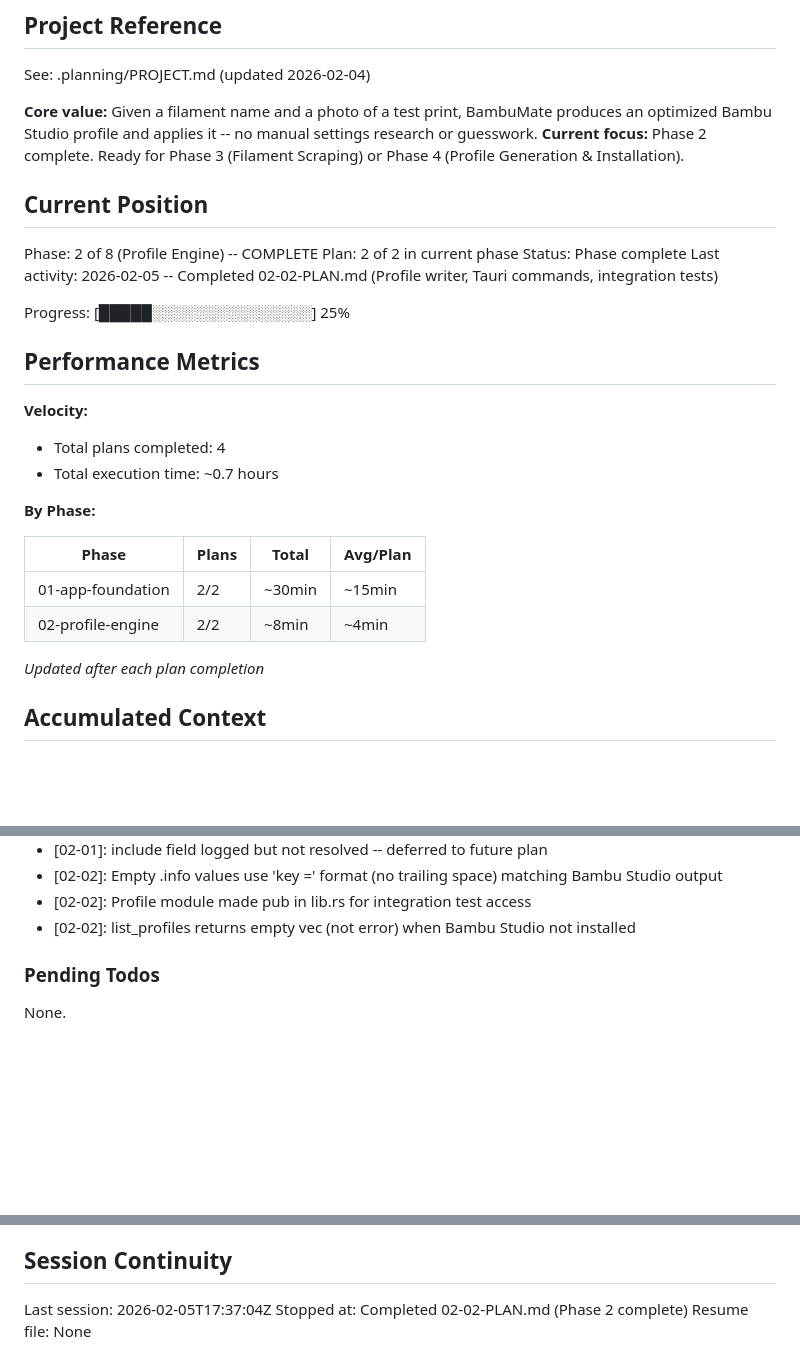
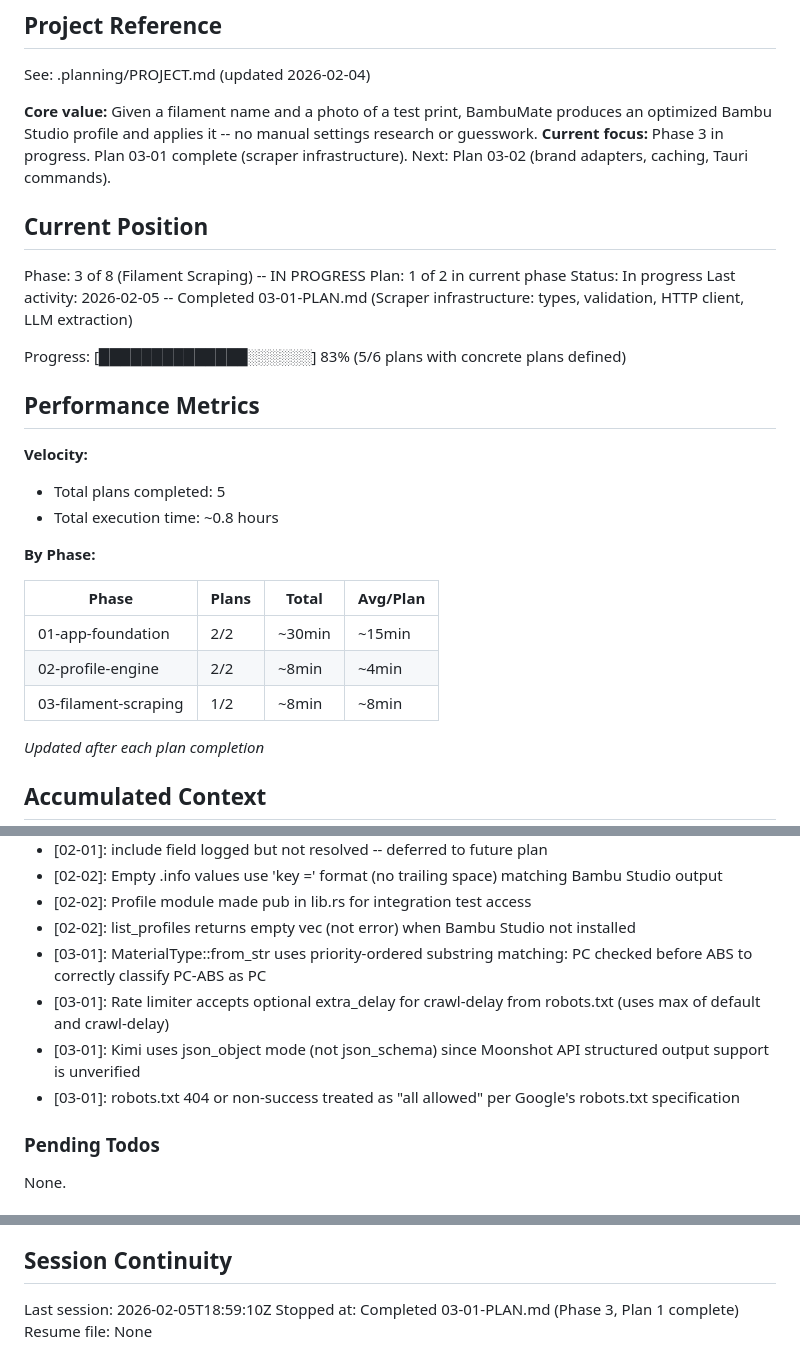
Before and after one commit to MichaelDanCurtis/BambuMate, a Markdown page: .planning/STATE.md, 3 parts joined by grey strips. Drawn GitHub-style; blank space fills up the shorter version.

Commit message:
docs(03-01): complete scraper infrastructure plan
Tasks completed: 2/2
- Task 1: Add dependencies, create scraper types, and implement physical constraint validation
- Task 2: Build rate-limited HTTP client with robots.txt and LLM extraction engine

SUMMARY: .planning/phases/03-filament-scraping/03-01-SUMMARY.md

Co-Authored-By: Claude Opus 4.5 <noreply@anthropic.com>

```diff
--- a/.planning/STATE.md
+++ b/.planning/STATE.md
@@ -5,22 +5,22 @@
 See: .planning/PROJECT.md (updated 2026-02-04)
 
 **Core value:** Given a filament name and a photo of a test print, BambuMate produces an optimized Bambu Studio profile and applies it -- no manual settings research or guesswork.
-**Current focus:** Phase 2 complete. Ready for Phase 3 (Filament Scraping) or Phase 4 (Profile Generation & Installation).
+**Current focus:** Phase 3 in progress. Plan 03-01 complete (scraper infrastructure). Next: Plan 03-02 (brand adapters, caching, Tauri commands).
 
 ## Current Position
 
-Phase: 2 of 8 (Profile Engine) -- COMPLETE
-Plan: 2 of 2 in current phase
-Status: Phase complete
-Last activity: 2026-02-05 -- Completed 02-02-PLAN.md (Profile writer, Tauri commands, integration tests)
+Phase: 3 of 8 (Filament Scraping) -- IN PROGRESS
+Plan: 1 of 2 in current phase
+Status: In progress
+Last activity: 2026-02-05 -- Completed 03-01-PLAN.md (Scraper infrastructure: types, validation, HTTP client, LLM extraction)
 
-Progress: [█████░░░░░░░░░░░░░░░] 25%
+Progress: [██████████████░░░░░░] 83% (5/6 plans with concrete plans defined)
 
 ## Performance Metrics
 
 **Velocity:**
-- Total plans completed: 4
-- Total execution time: ~0.7 hours
+- Total plans completed: 5
+- Total execution time: ~0.8 hours
 
 **By Phase:**
 
@@ -28,6 +28,7 @@ Progress: [█████░░░░░░░░░░░░░░░] 25%
 |-------|-------|-------|----------|
 | 01-app-foundation | 2/2 | ~30min | ~15min |
 | 02-profile-engine | 2/2 | ~8min | ~4min |
+| 03-filament-scraping | 1/2 | ~8min | ~8min |
 
 *Updated after each plan completion*
 
@@ -57,6 +58,10 @@ Recent decisions affecting current work:
 - [02-02]: Empty .info values use 'key =' format (no trailing space) matching Bambu Studio output
 - [02-02]: Profile module made pub in lib.rs for integration test access
 - [02-02]: list_profiles returns empty vec (not error) when Bambu Studio not installed
+- [03-01]: MaterialType::from_str uses priority-ordered substring matching: PC checked before ABS to correctly classify PC-ABS as PC
+- [03-01]: Rate limiter accepts optional extra_delay for crawl-delay from robots.txt (uses max of default and crawl-delay)
+- [03-01]: Kimi uses json_object mode (not json_schema) since Moonshot API structured output support is unverified
+- [03-01]: robots.txt 404 or non-success treated as "all allowed" per Google's robots.txt specification
 
 ### Pending Todos
 
@@ -70,6 +75,6 @@ None.
 
 ## Session Continuity
 
-Last session: 2026-02-05T17:37:04Z
-Stopped at: Completed 02-02-PLAN.md (Phase 2 complete)
+Last session: 2026-02-05T18:59:10Z
+Stopped at: Completed 03-01-PLAN.md (Phase 3, Plan 1 complete)
 Resume file: None
```
Also changed, not shown: 1 other file.
